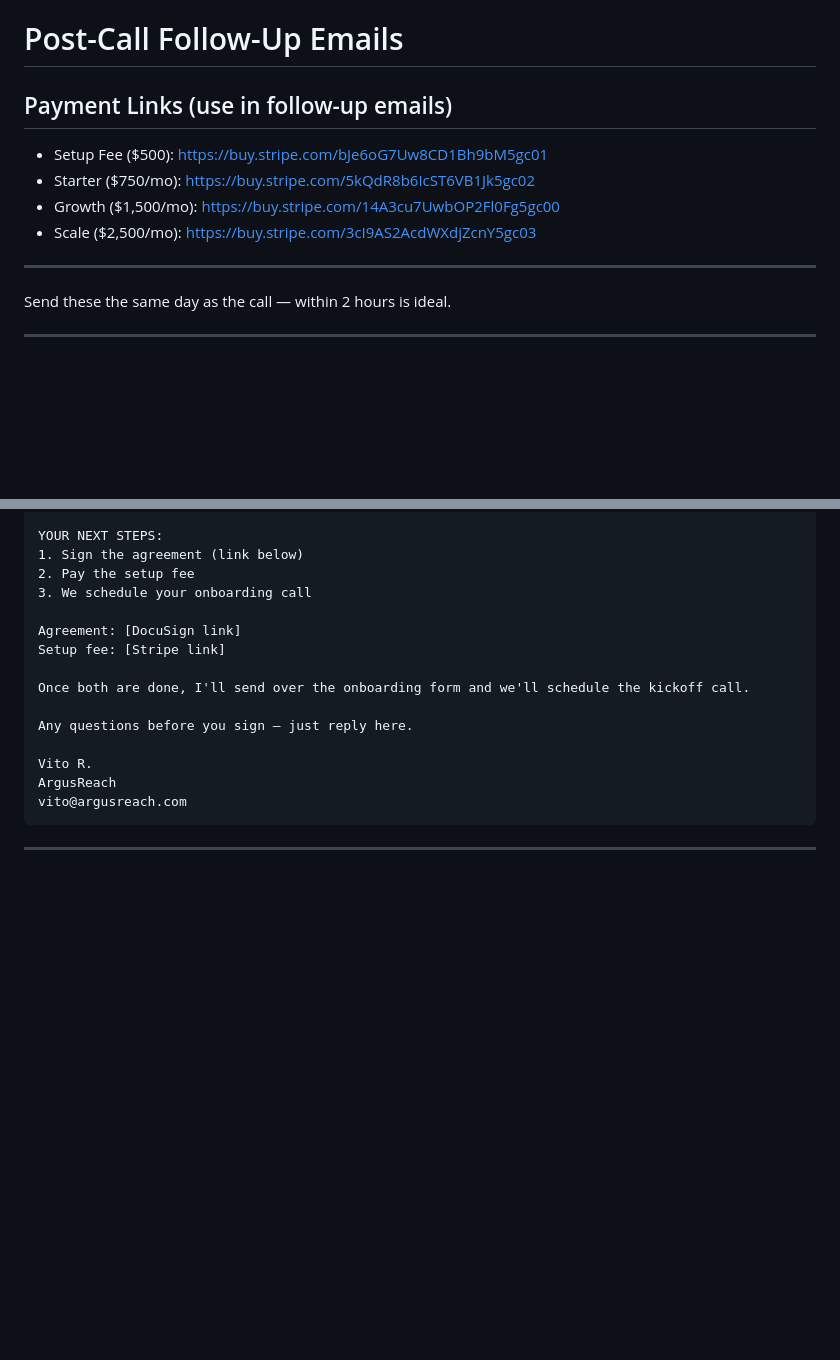
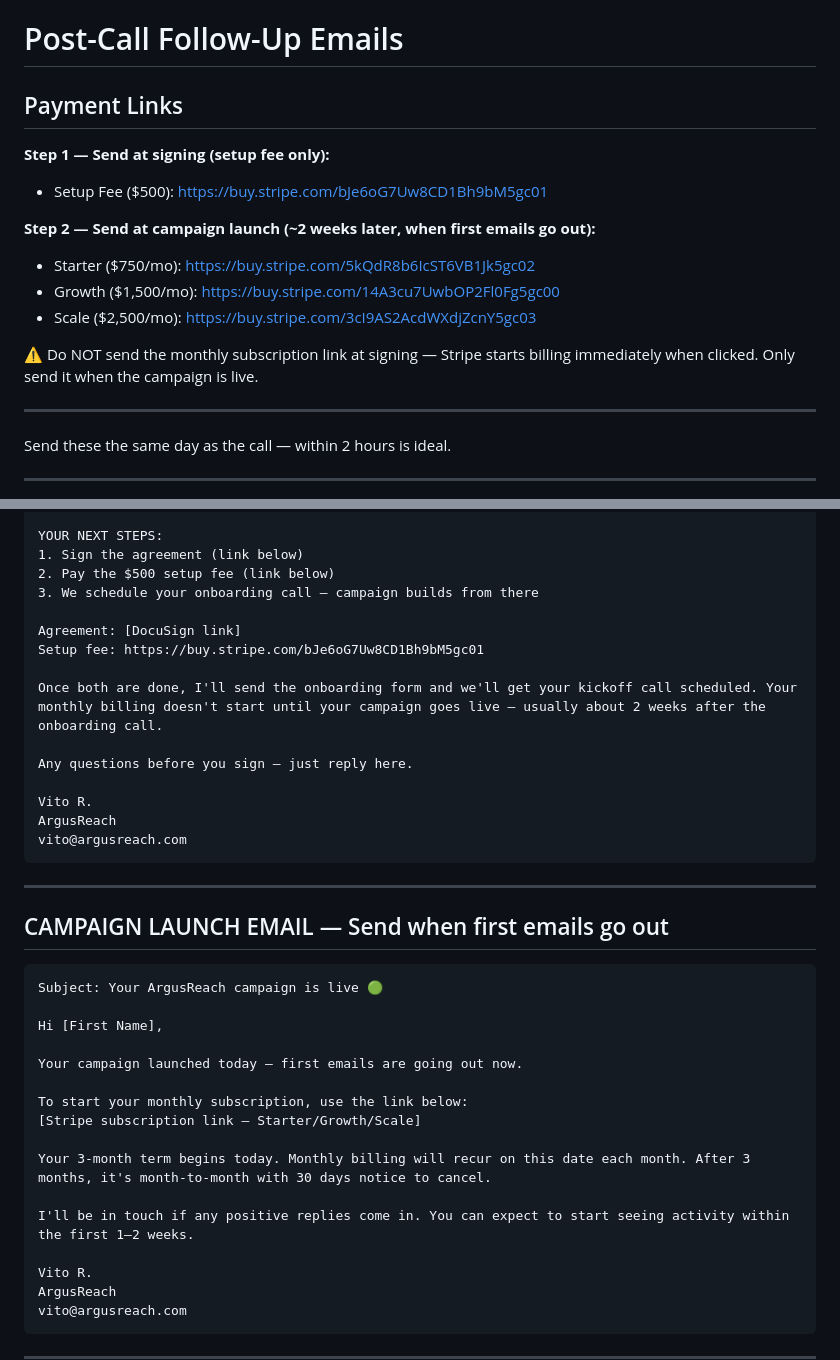
Before and after one commit to BotGob/argusreach-ops, a Markdown page: sales/post-call-followup.md, 2 parts joined by grey strips. Drawn GitHub-style; blank space fills up the shorter version.

Commit message:
sales: split Stripe payment into 2 steps — setup fee at signing, subscription at campaign launch

````diff
--- a/sales/post-call-followup.md
+++ b/sales/post-call-followup.md
@@ -1,10 +1,16 @@
 # Post-Call Follow-Up Emails
 
-## Payment Links (use in follow-up emails)
+## Payment Links
+
+**Step 1 — Send at signing (setup fee only):**
 - Setup Fee ($500): https://buy.stripe.com/bJe6oG7Uw8CD1Bh9bM5gc01
+
+**Step 2 — Send at campaign launch (~2 weeks later, when first emails go out):**
 - Starter ($750/mo): https://buy.stripe.com/5kQdR8b6IcST6VB1Jk5gc02
 - Growth ($1,500/mo): https://buy.stripe.com/14A3cu7UwbOP2Fl0Fg5gc00
 - Scale ($2,500/mo): https://buy.stripe.com/3cI9AS2AcdWXdjZcnY5gc03
+
+⚠️ Do NOT send the monthly subscription link at signing — Stripe starts billing immediately when clicked. Only send it when the campaign is live.
 
 
 ---
@@ -36,15 +42,38 @@ INVESTMENT:
 
 YOUR NEXT STEPS:
 1. Sign the agreement (link below)
-2. Pay the setup fee
-3. We schedule your onboarding call
+2. Pay the $500 setup fee (link below)
+3. We schedule your onboarding call — campaign builds from there
 
 Agreement: [DocuSign link]
-Setup fee: [Stripe link]
+Setup fee: https://buy.stripe.com/bJe6oG7Uw8CD1Bh9bM5gc01
 
-Once both are done, I'll send over the onboarding form and we'll schedule the kickoff call.
+Once both are done, I'll send the onboarding form and we'll get your kickoff call scheduled. Your monthly billing doesn't start until your campaign goes live — usually about 2 weeks after the onboarding call.
 
 Any questions before you sign — just reply here.
+
+Vito R.
+ArgusReach
+vito@argusreach.com
+```
+
+---
+
+## CAMPAIGN LAUNCH EMAIL — Send when first emails go out
+
+```
+Subject: Your ArgusReach campaign is live 🟢
+
+Hi [First Name],
+
+Your campaign launched today — first emails are going out now.
+
+To start your monthly subscription, use the link below:
+[Stripe subscription link — Starter/Growth/Scale]
+
+Your 3-month term begins today. Monthly billing will recur on this date each month. After 3 months, it's month-to-month with 30 days notice to cancel.
+
+I'll be in touch if any positive replies come in. You can expect to start seeing activity within the first 1–2 weeks.
 
 Vito R.
 ArgusReach
````
